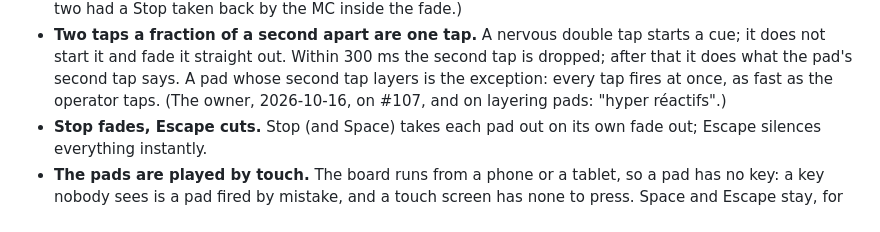
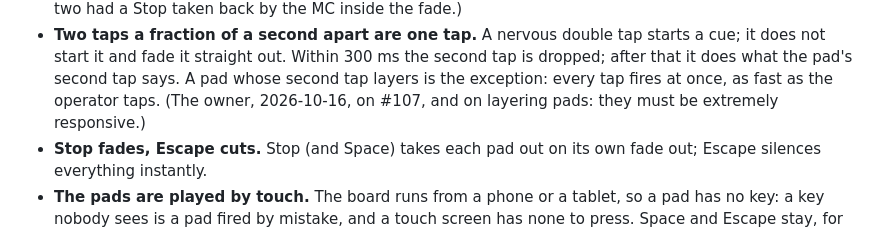
Before and after one commit to JeSuisUnCaillou/soundboard, a Markdown page: docs/decisions.md, the part around the change. GitHub-like rendering.

Commit message:
decisions.md quotes the owner in English
Co-Authored-By: Claude Opus 5.5 <noreply@anthropic.com>
Claude-Session: https://claude.ai/code/session_018kWUZxsW3PFzJyqASsHZ6a

```diff
--- a/docs/decisions.md
+++ b/docs/decisions.md
@@ -52,7 +52,7 @@ is in [architecture.md](architecture.md).
   the second tap is dropped; after that it does what the pad's second tap
   says. A pad whose second tap layers is the exception: every tap fires at
   once, as fast as the operator taps. (The owner, 2026-10-16, on #107, and on
-  layering pads: "hyper réactifs".)
+  layering pads: they must be extremely responsive.)
 - **Stop fades, Escape cuts.** Stop (and Space) takes each pad out on its own
   fade out; Escape silences everything instantly.
 - **The pads are played by touch.** The board runs from a phone or a tablet,
```
